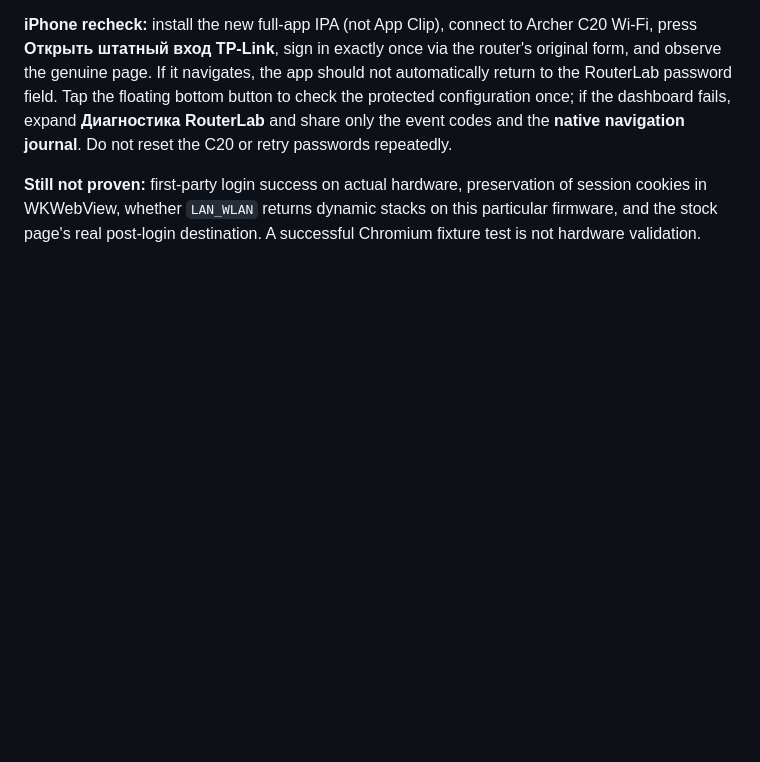
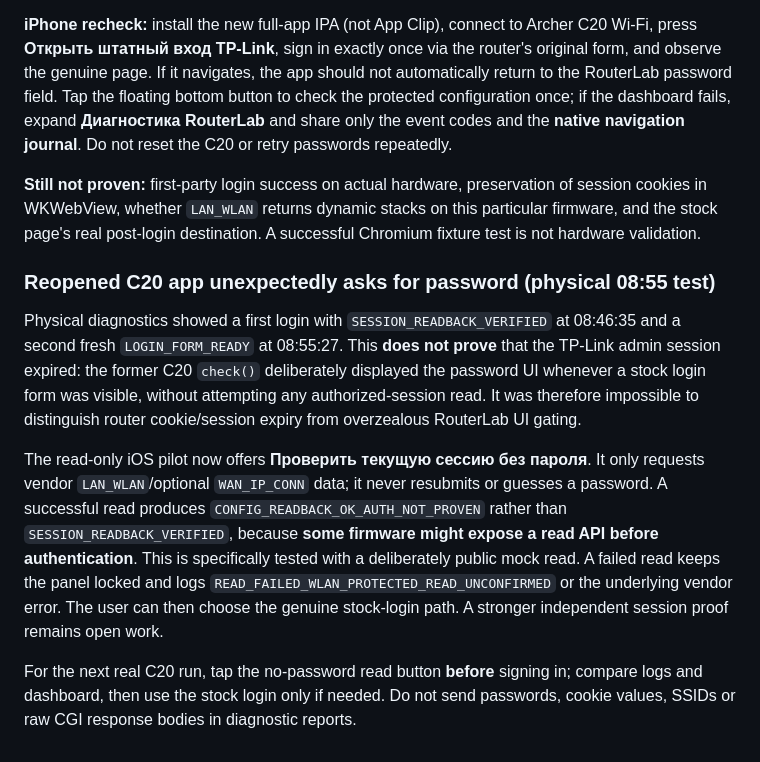
Before and after one commit to 4oker12/laboratory_hub, a Markdown page: mobile/README.md, the part around the change. GitHub-like rendering; blank space fills up the shorter version.

Commit message:
docs(c20): record physical second-login ambiguity and no-password read probe interpretation

```diff
--- a/mobile/README.md
+++ b/mobile/README.md
@@ -105,3 +105,11 @@ The existing **Диагностика RouterLab · журнал событий**
 **iPhone recheck:** install the new full-app IPA (not App Clip), connect to Archer C20 Wi-Fi, press **Открыть штатный вход TP-Link**, sign in exactly once via the router's original form, and observe the genuine page. If it navigates, the app should not automatically return to the RouterLab password field. Tap the floating bottom button to check the protected configuration once; if the dashboard fails, expand **Диагностика RouterLab** and share only the event codes and the **native navigation journal**. Do not reset the C20 or retry passwords repeatedly.
 
 **Still not proven:** first-party login success on actual hardware, preservation of session cookies in WKWebView, whether `LAN_WLAN` returns dynamic stacks on this particular firmware, and the stock page's real post-login destination. A successful Chromium fixture test is not hardware validation.
+
+### Reopened C20 app unexpectedly asks for password (physical 08:55 test)
+
+Physical diagnostics showed a first login with `SESSION_READBACK_VERIFIED` at 08:46:35 and a second fresh `LOGIN_FORM_READY` at 08:55:27. This **does not prove** that the TP-Link admin session expired: the former C20 `check()` deliberately displayed the password UI whenever a stock login form was visible, without attempting any authorized-session read. It was therefore impossible to distinguish router cookie/session expiry from overzealous RouterLab UI gating.
+
+The read-only iOS pilot now offers **Проверить текущую сессию без пароля**. It only requests vendor `LAN_WLAN`/optional `WAN_IP_CONN` data; it never resubmits or guesses a password. A successful read produces `CONFIG_READBACK_OK_AUTH_NOT_PROVEN` rather than `SESSION_READBACK_VERIFIED`, because **some firmware might expose a read API before authentication**. This is specifically tested with a deliberately public mock read. A failed read keeps the panel locked and logs `READ_FAILED_WLAN_PROTECTED_READ_UNCONFIRMED` or the underlying vendor error. The user can then choose the genuine stock-login path. A stronger independent session proof remains open work.
+
+For the next real C20 run, tap the no-password read button **before** signing in; compare logs and dashboard, then use the stock login only if needed. Do not send passwords, cookie values, SSIDs or raw CGI response bodies in diagnostic reports.
```
